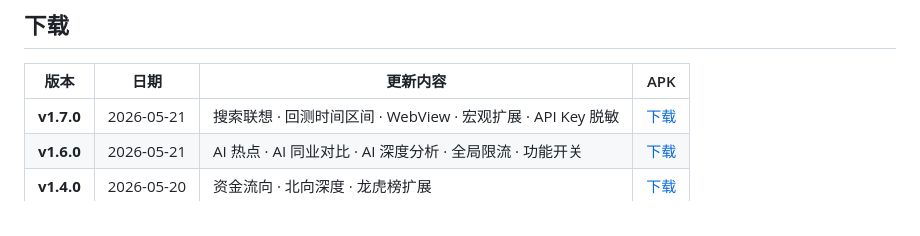
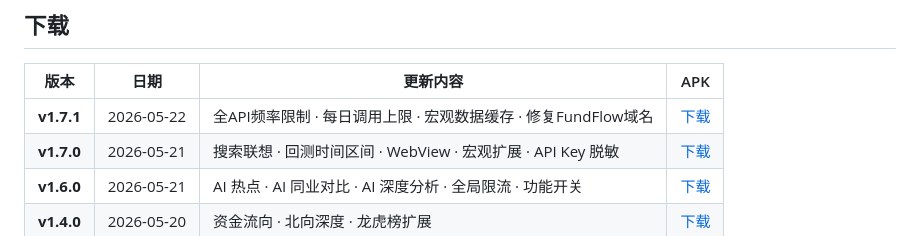
Before and after one commit to jangviktor-web/finance_chart, a Markdown page: README.md, the part around the change. GitHub-like rendering.

Commit message:
docs: 添加 v1.7.1 下载链接
Co-Authored-By: Claude Opus 4.7 <noreply@anthropic.com>

```diff
--- a/README.md
+++ b/README.md
@@ -15,6 +15,7 @@
 
 | 版本 | 日期 | 更新内容 | APK |
 |:---:|:---:|---|:---:|
+| **v1.7.1** | 2026-05-22 | 全API频率限制 · 每日调用上限 · 宏观数据缓存 · 修复FundFlow域名 | [下载](https://github.com/jangviktor-web/finance_chart/releases/download/v1.7.1/app-release.apk) |
 | **v1.7.0** | 2026-05-21 | 搜索联想 · 回测时间区间 · WebView · 宏观扩展 · API Key 脱敏 | [下载](https://github.com/jangviktor-web/finance_chart/releases/download/v1.7.0/app-release.apk) |
 | **v1.6.0** | 2026-05-21 | AI 热点 · AI 同业对比 · AI 深度分析 · 全局限流 · 功能开关 | [下载](https://github.com/jangviktor-web/finance_chart/releases/tag/v1.6.0) |
 | **v1.4.0** | 2026-05-20 | 资金流向 · 北向深度 · 龙虎榜扩展 | [下载](https://github.com/jangviktor-web/finance_chart/releases/tag/v1.4.0) |
```
